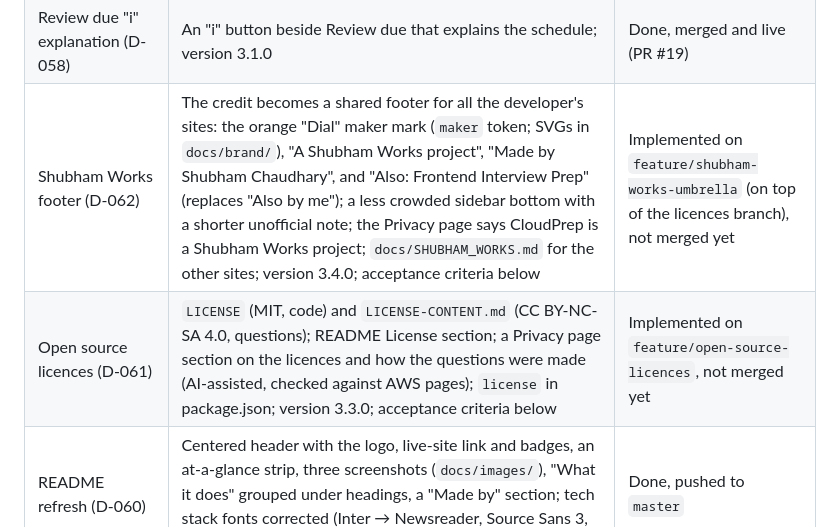
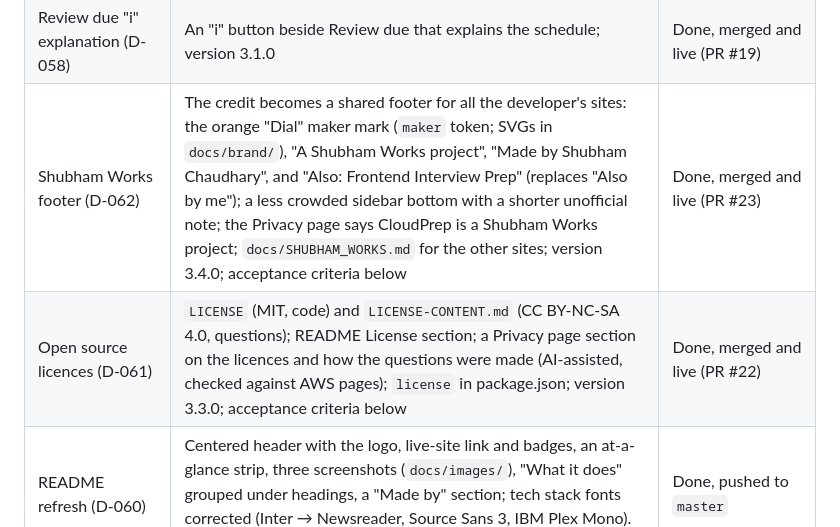
Before and after one commit to chaudharyShub/CloudPrep, a Markdown page: docs/IMPLEMENTATION_PLAN.md, the part around the change. Drawn GitHub-style.

Commit message:
Docs: 3.3.0 and 3.4.0 (licences, Shubham Works footer) are merged and live
Co-Authored-By: Claude Opus 5.5 <noreply@anthropic.com>

```diff
--- a/docs/IMPLEMENTATION_PLAN.md
+++ b/docs/IMPLEMENTATION_PLAN.md
@@ -30,8 +30,8 @@ The user's phase prompts group the plan's phases differently (docs/DECISIONS.md
 | UI redesign (D-057) | "Study notes in aubergine" with an exam-paper answer sheet and a true-black dark mode; landing page at `/`; old UI kept on `archive/ui-v2` (tag `v2.4.0`); version 3.0.0 | Done, merged (PR #15) and live; old UI kept on `archive/ui-v2` / `v2.4.0` |
 | Headline highlight and light default (D-057) | "sit the exam." on the theme's selection tint; Light is the default theme; version 3.0.1 | Done, merged and live (PR #18) |
 | Review due "i" explanation (D-058) | An "i" button beside Review due that explains the schedule; version 3.1.0 | Done, merged and live (PR #19) |
-| Shubham Works footer (D-062) | The credit becomes a shared footer for all the developer's sites: the orange "Dial" maker mark (`maker` token; SVGs in `docs/brand/`), "A Shubham Works project", "Made by Shubham Chaudhary", and "Also: Frontend Interview Prep" (replaces "Also by me"); a less crowded sidebar bottom with a shorter unofficial note; the Privacy page says CloudPrep is a Shubham Works project; `docs/SHUBHAM_WORKS.md` for the other sites; version 3.4.0; acceptance criteria below | Implemented on `feature/shubham-works-umbrella` (on top of the licences branch), not merged yet |
-| Open source licences (D-061) | `LICENSE` (MIT, code) and `LICENSE-CONTENT.md` (CC BY-NC-SA 4.0, questions); README License section; a Privacy page section on the licences and how the questions were made (AI-assisted, checked against AWS pages); `license` in package.json; version 3.3.0; acceptance criteria below | Implemented on `feature/open-source-licences`, not merged yet |
+| Shubham Works footer (D-062) | The credit becomes a shared footer for all the developer's sites: the orange "Dial" maker mark (`maker` token; SVGs in `docs/brand/`), "A Shubham Works project", "Made by Shubham Chaudhary", and "Also: Frontend Interview Prep" (replaces "Also by me"); a less crowded sidebar bottom with a shorter unofficial note; the Privacy page says CloudPrep is a Shubham Works project; `docs/SHUBHAM_WORKS.md` for the other sites; version 3.4.0; acceptance criteria below | Done, merged and live (PR #23) |
+| Open source licences (D-061) | `LICENSE` (MIT, code) and `LICENSE-CONTENT.md` (CC BY-NC-SA 4.0, questions); README License section; a Privacy page section on the licences and how the questions were made (AI-assisted, checked against AWS pages); `license` in package.json; version 3.3.0; acceptance criteria below | Done, merged and live (PR #22) |
 | README refresh (D-060) | Centered header with the logo, live-site link and badges, an at-a-glance strip, three screenshots (`docs/images/`), "What it does" grouped under headings, a "Made by" section; tech stack fonts corrected (Inter → Newsreader, Source Sans 3, IBM Plex Mono). No app change, no version bump | Done, pushed to `master` |
 | Frontend Interview Prep link (D-059) | "Also by me: Frontend Interview Prep" under the credit (sidebar, mobile menu, landing footer) and a sentence on the Privacy page; version 3.2.0; acceptance criteria below | Done, merged and live (PR #21) |
 | Developer credit (D-056) | "Made by Shubham Chaudhary" with a portfolio link in the sidebar and mobile menu, and a "Who runs CloudPrep" section on the Privacy page; version 2.4.0; acceptance criteria below | Done and merged (PR #14) |
```
Also changed, not shown: CLAUDE.md (+1 -1 lines), docs/DECISIONS.md (+2 -2 lines).
